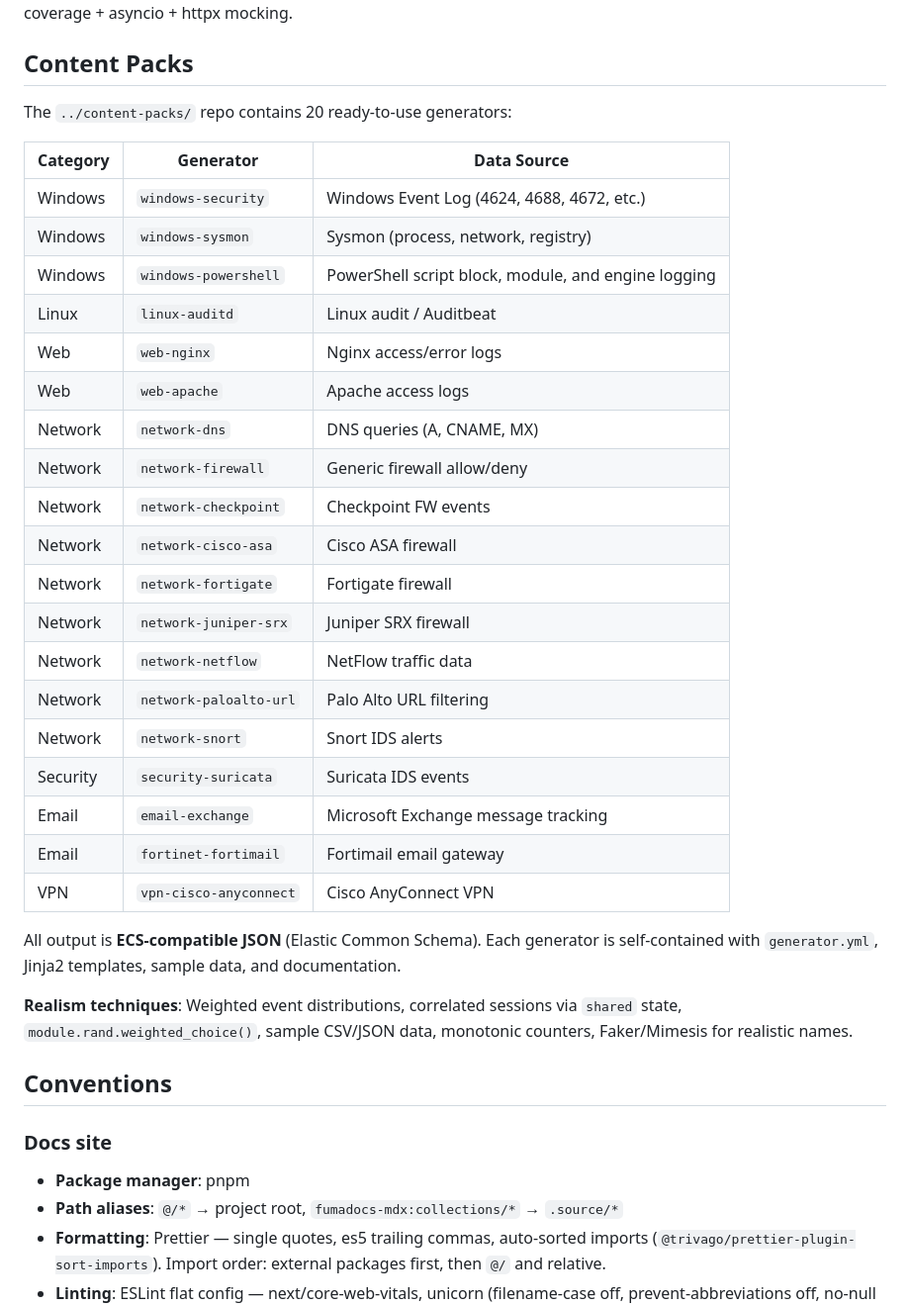
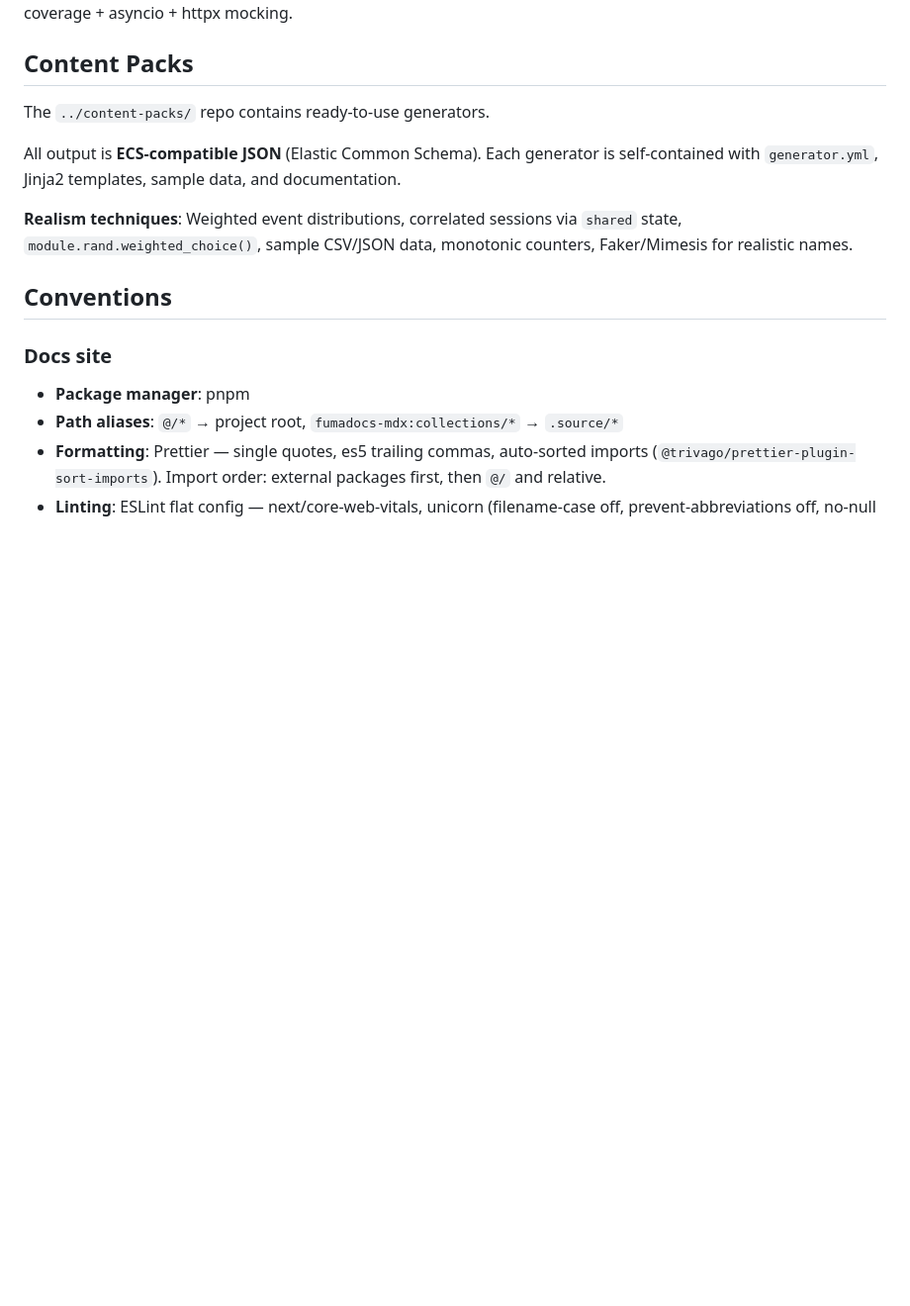
Before and after one commit to eventum-generator/docs, a Markdown page: CLAUDE.md, the part around the change. Shown at 99% size. Drawn GitHub-style; blank space fills up the shorter version.

Commit message:
Simplify content packs section in CLAUDE.md by removing detailed generator list

```diff
--- a/CLAUDE.md
+++ b/CLAUDE.md
@@ -306,29 +306,7 @@ FastAPI + Uvicorn (server), NumPy (timestamp arrays), Pydantic (models), Faker +
 
 ## Content Packs
 
-The `../content-packs/` repo contains 20 ready-to-use generators:
-
-| Category | Generator | Data Source |
-|----------|-----------|-------------|
-| Windows | `windows-security` | Windows Event Log (4624, 4688, 4672, etc.) |
-| Windows | `windows-sysmon` | Sysmon (process, network, registry) |
-| Windows | `windows-powershell` | PowerShell script block, module, and engine logging |
-| Linux | `linux-auditd` | Linux audit / Auditbeat |
-| Web | `web-nginx` | Nginx access/error logs |
-| Web | `web-apache` | Apache access logs |
-| Network | `network-dns` | DNS queries (A, CNAME, MX) |
-| Network | `network-firewall` | Generic firewall allow/deny |
-| Network | `network-checkpoint` | Checkpoint FW events |
-| Network | `network-cisco-asa` | Cisco ASA firewall |
-| Network | `network-fortigate` | Fortigate firewall |
-| Network | `network-juniper-srx` | Juniper SRX firewall |
-| Network | `network-netflow` | NetFlow traffic data |
-| Network | `network-paloalto-url` | Palo Alto URL filtering |
-| Network | `network-snort` | Snort IDS alerts |
-| Security | `security-suricata` | Suricata IDS events |
-| Email | `email-exchange` | Microsoft Exchange message tracking |
-| Email | `fortinet-fortimail` | Fortimail email gateway |
-| VPN | `vpn-cisco-anyconnect` | Cisco AnyConnect VPN |
+The `../content-packs/` repo contains ready-to-use generators.
 
 All output is **ECS-compatible JSON** (Elastic Common Schema). Each generator is self-contained with `generator.yml`, Jinja2 templates, sample data, and documentation.
 
```
